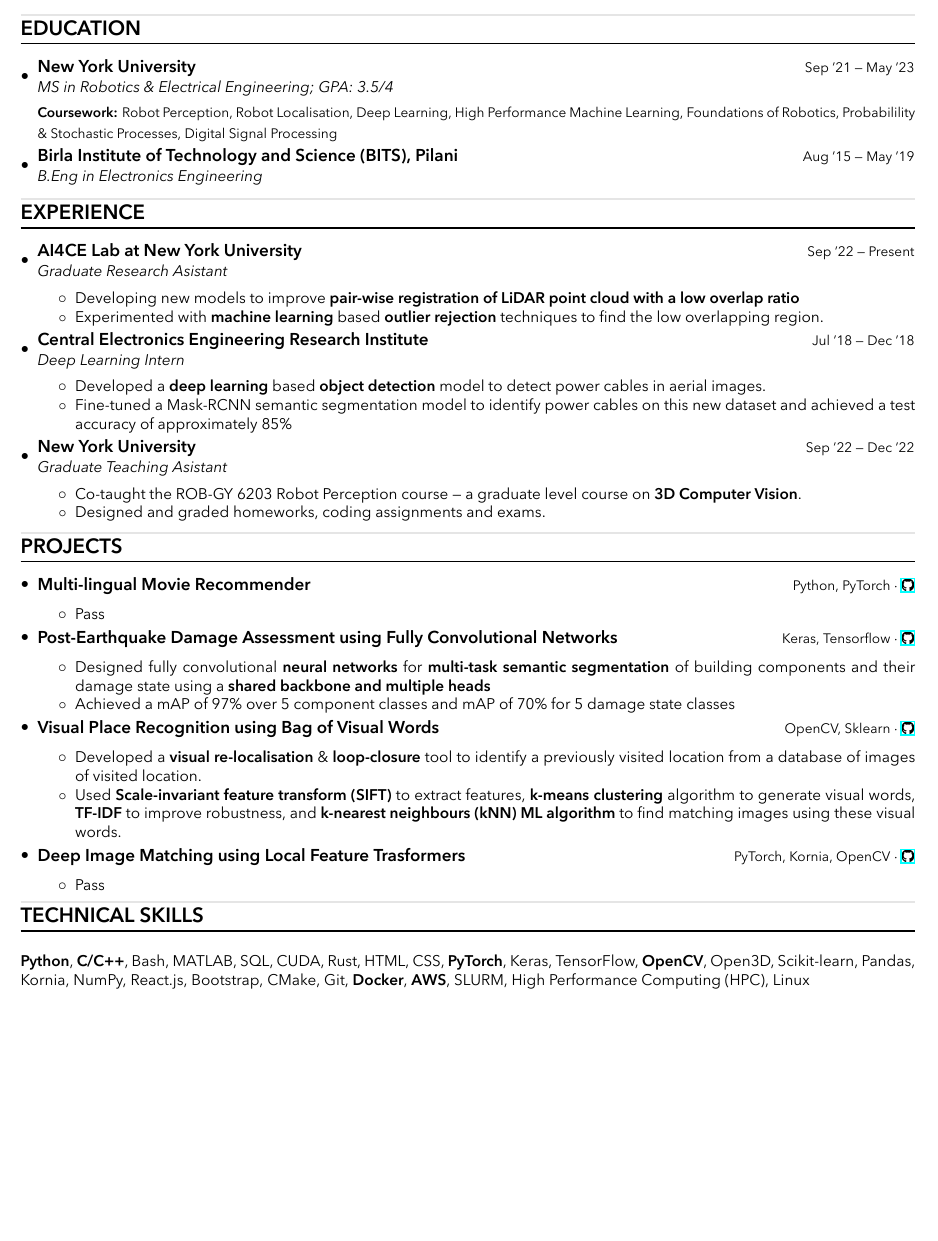
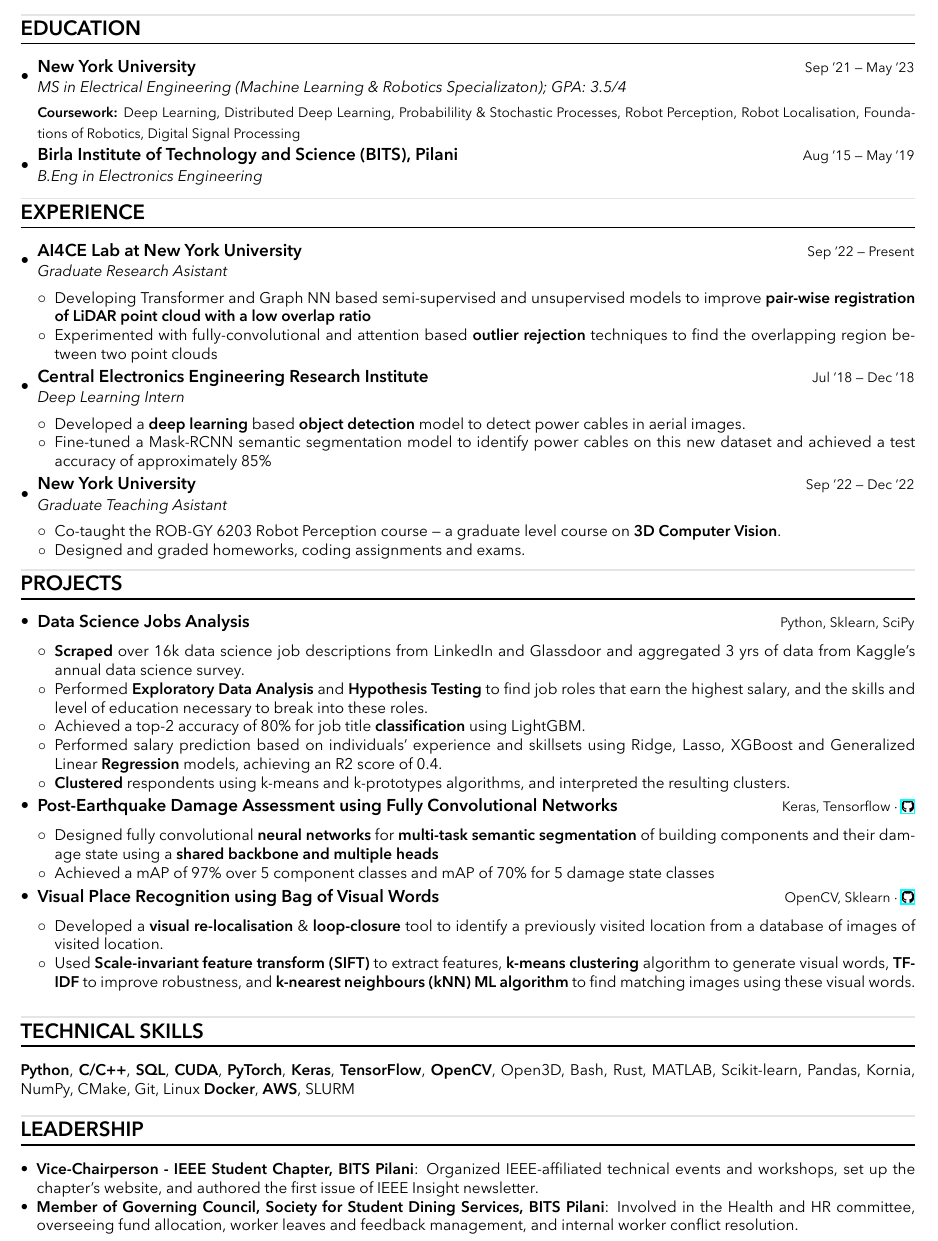
Before and after one commit to adityamwagh/resume, a LaTeX CV (ml_resume_aditya_wagh.tex, which reads sections/education.tex, sections/experience.tex, sections/extracurricular.tex): part of the page, cut so that both start at the same text, the shorter picture padded with empty space. Compiled offline with XeLaTeX; a missing font is replaced by an installed copy or a similar font.

Commit message:
updated resume

```diff
--- a/ml_resume_aditya_wagh.tex
+++ b/ml_resume_aditya_wagh.tex
@@ -117,7 +117,7 @@
 \newcommand{\SubHeadingListEnd}{\end{itemize}}
 
 % resume item list
-\newcommand{\ItemListStart}{\begin{itemize}}
+\newcommand{\ItemListStart}{\begin{itemize}[leftmargin=*]}
 \newcommand{\ItemListEnd}{\end{itemize}\vspace{-4pt}}
 
 % resume starts here
--- a/sections/education.tex
+++ b/sections/education.tex
@@ -4,9 +4,9 @@
 
 % Graduate Education
 \HeadingFour{New York University}{New York City, NY}
-{MS in Robotics \& Electrical Engineering;  GPA:\ 3.5/4}{Sep '21 --- May '23}
-{ \item[]\footnotesize{\textbf{Coursework:} Robot Perception, Robot Localisation, Deep Learning, High Performance Machine Learning,
-Foundations of Robotics, Probabilility \& Stochastic Processes, Digital Signal Processing} \vspace{-4pt}}
+{MS in Electrical Engineering (Machine Learning \& Robotics Specializaton);  GPA:\ 3.5/4}{Sep '21 --- May '23}
+{ \item[]\footnotesize{\textbf{Coursework:} Deep Learning, Distributed Deep Learning, Probabilility \& Stochastic Processes,
+Robot Perception, Robot Localisation, Foundations of Robotics, Digital Signal Processing} \vspace{-4pt}}
 
 % Undergraduate Education
 \HeadingFour{Birla Institute of Technology and Science (BITS), Pilani}{Pilani, India}
--- a/sections/experience.tex
+++ b/sections/experience.tex
@@ -6,8 +6,8 @@
 \HeadingFour{AI4CE Lab at New York University}{New York City, NY}
 {Graduate Research Asistant}{Sep '22 --- Present}
 \ItemListStart{}
-\ItemDesc{Developing new models to improve \textbf{pair-wise registration of LiDAR point cloud with a low overlap ratio}}
-\ItemDesc{Experimented with \textbf{machine learning} based \textbf{outlier rejection} techniques to find the low overlapping region.}
+\ItemDesc{Developing Transformer and Graph NN based semi-supervised and unsupervised models to improve \textbf{pair-wise registration of LiDAR point cloud with a low overlap ratio}}
+\ItemDesc{Experimented with fully-convolutional and attention based \textbf{outlier rejection} techniques to find the overlapping region between two point clouds}
 \ItemListEnd{}
 
 % CEERI
--- /dev/null
+++ b/sections/extracurricular.tex
@@ -0,0 +1,7 @@
+% Extracurricular
+\section{Leadership}
+\ItemListStart{}
+\Item{Vice-Chairperson - IEEE Student Chapter, BITS Pilani}{Organized IEEE-affiliated technical events and workshops, set up the chapter’s website, and authored
+the first issue of IEEE Insight newsletter.}
+\Item{Member of Governing Council, Society for Student Dining Services, BITS Pilani}{Involved in the Health and HR committee, overseeing fund allocation, worker leaves and feedback management, and internal worker conflict resolution.}
+\ItemListEnd{}
--- a/sections/ml_projects.tex
+++ b/sections/ml_projects.tex
@@ -2,11 +2,21 @@
 \section{Projects}
 \SubHeadingListStart{}
 
-% Multilingual Movie Recommender
-\HeadingTwo{Multi-lingual Movie Recommender}{Python, PyTorch $\cdot$ \href{https://github.com}{\faGithub}}
+% Data Science Jobs Analysis
+\HeadingTwo{Data Science Jobs Analysis}{Python, Sklearn, SciPy}
 \ItemListStart{}
-\ItemDesc{Pass}
+\ItemDesc{\textbf{Scraped} over 16k data science job descriptions from LinkedIn and Glassdoor and aggregated 3 yrs of data from Kaggle’s annual data science survey.}
+\ItemDesc{Performed \textbf{Exploratory Data Analysis} and \textbf{Hypothesis Testing} to find job roles that earn the highest salary, and the skills and level of education necessary to break into these roles.}
+\ItemDesc{Achieved a top-2 accuracy of 80\% for job title \textbf{classification} using LightGBM.}
+\ItemDesc{Performed salary prediction based on individuals' experience and skillsets using Ridge, Lasso, XGBoost and Generalized Linear \textbf{Regression} models, achieving an R2 score of 0.4.}
+\ItemDesc{\textbf{Clustered} respondents using k-means and k-prototypes algorithms, and interpreted the resulting clusters.}
 \ItemListEnd{}
+
+% % Multilingual Movie Recommender
+% \HeadingTwo{Multi-lingual Movie Recommender}{Python, PyTorch $\cdot$ \href{https://github.com}{\faGithub}}
+% \ItemListStart{}
+% \ItemDesc{Pass}
+% \ItemListEnd{}
 
 % Fully Convolutional Networks for Post-Earthquake Damage Assessment
 \HeadingTwo{Post-Earthquake Damage Assessment using Fully Convolutional Networks}
@@ -25,11 +35,11 @@
 algorithm to generate visual words, \textbf{TF-IDF} to improve robustness, and \textbf{k-nearest neighbours (kNN) ML algorithm} to find matching images using these visual words.}
 \ItemListEnd{}
 
-% Deep Image Matching using Local Feature Transformers
-\HeadingTwo{Deep Image Matching using Local Feature Trasformers}{PyTorch, Kornia, OpenCV $\cdot$ \href{https://github.com/adityamwagh/DeepIM}{\faGithub}}
-\ItemListStart{}
-\ItemDesc{Pass}
-\ItemListEnd{}
+% % Deep Image Matching using Local Feature Transformers
+% \HeadingTwo{Deep Image Matching using Local Feature Trasformers}{PyTorch, Kornia, OpenCV $\cdot$ \href{https://github.com/adityamwagh/DeepIM}{\faGithub}}
+% \ItemListStart{}
+% \ItemDesc{Pass}
+% \ItemListEnd{}
 
 
 \SubHeadingListEnd{}{}
--- a/sections/technical_skills.tex
+++ b/sections/technical_skills.tex
@@ -1,32 +1,26 @@
 % TECHNICAL SKILLS
 \section{Technical Skills}
-\vspace{4pt}
 \small{
 \textbf{Python},
 \textbf{C/C++},
-Bash,
-MATLAB,
-SQL,
-CUDA,
-Rust,
-HTML,
-CSS,
+\textbf{SQL},
+\textbf{CUDA},
 \textbf{PyTorch},
-Keras,
-TensorFlow,
+\textbf{Keras},
+\textbf{TensorFlow},
 \textbf{OpenCV},
 Open3D,
+Bash,
+Rust,
+MATLAB,
 Scikit-learn,
 Pandas,
 Kornia,
 NumPy,
-React.js,
-Bootstrap,
 CMake,
 Git,
+Linux
 \textbf{Docker},
 \textbf{AWS},
-SLURM,
-High Performance Computing (HPC),
-Linux
+SLURM
 }
```
Also changed, not shown: cv_resume_aditya_wagh.pdf, ml_resume_aditya_wagh.pdf, rob_resume_aditya_wagh.pdf, ml_resume_aditya_wagh.tex (2 more changed lines).
